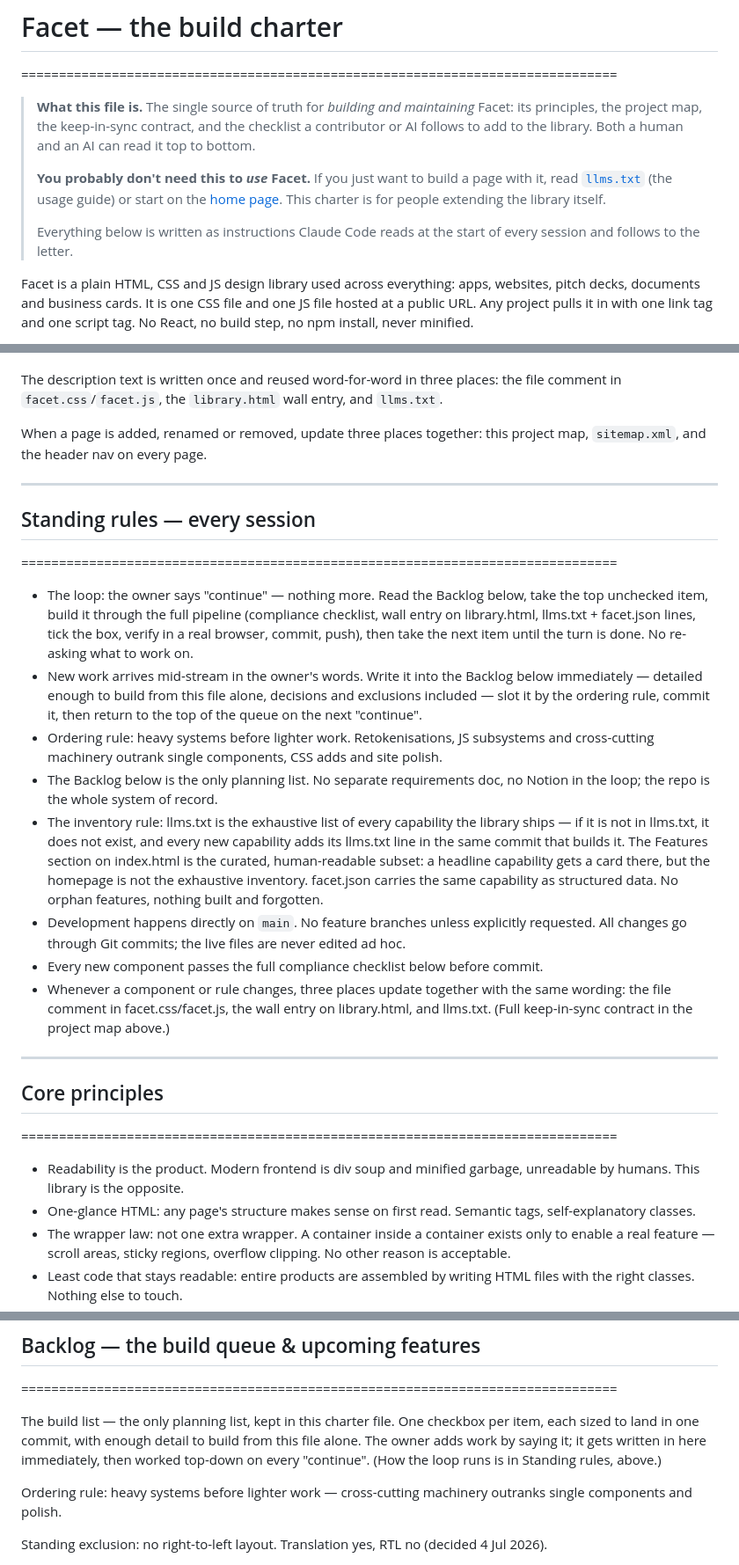
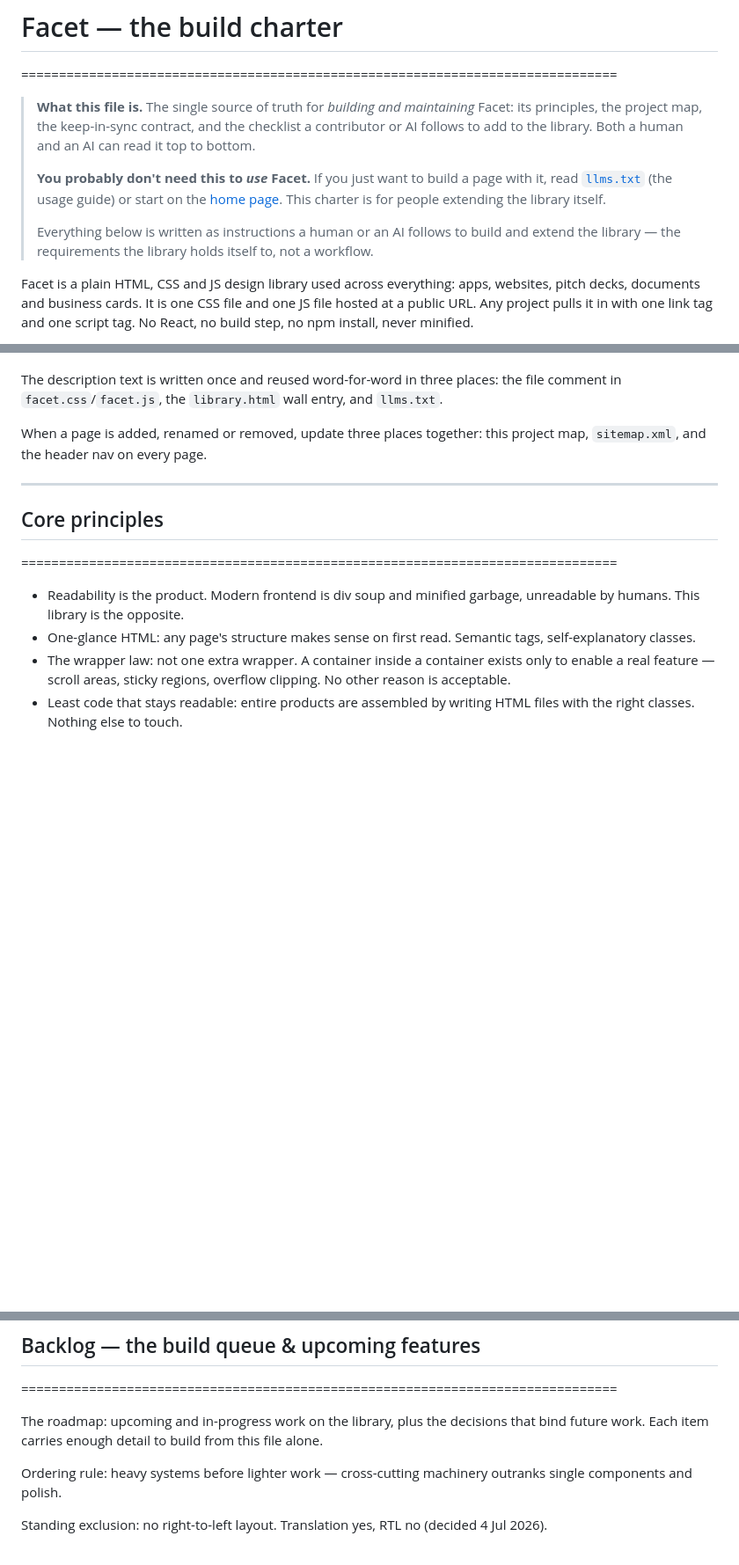
Before and after one commit to tanishksharma/Facet, a Markdown page: CLAUDE.md, 3 parts joined by grey strips. Shown at 88% size. Drawn GitHub-style; blank space fills up the shorter version.

```diff
--- a/CLAUDE.md
+++ b/CLAUDE.md
@@ -5,7 +5,7 @@
 >
 > **You probably don't need this to *use* Facet.** If you just want to build a page with it, read [`llms.txt`](llms.txt) (the usage guide) or start on the [home page](index.html). This charter is for people extending the library itself.
 >
-> Everything below is written as instructions Claude Code reads at the start of every session and follows to the letter.
+> Everything below is written as instructions a human or an AI follows to build and extend the library — the requirements the library holds itself to, not a workflow.
 
 Facet is a plain HTML, CSS and JS design library used across everything: apps, websites, pitch decks, documents and business cards. It is one CSS file and one JS file hosted at a public URL. Any project pulls it in with one link tag and one script tag. No React, no build step, no npm install, never minified.
 
@@ -148,22 +148,6 @@ When a page is added, renamed or removed, update three places together: this pro
 
 -------------------------------------------------------------------------------
 
-## Standing rules — every session
-===============================================================================
-
-
-- The loop: the owner says "continue" — nothing more. Read the Backlog below, take the top unchecked item, build it through the full pipeline (compliance checklist, wall entry on library.html, llms.txt + facet.json lines, tick the box, verify in a real browser, commit, push), then take the next item until the turn is done. No re-asking what to work on.
-- New work arrives mid-stream in the owner's words. Write it into the Backlog below immediately — detailed enough to build from this file alone, decisions and exclusions included — slot it by the ordering rule, commit it, then return to the top of the queue on the next "continue".
-- Ordering rule: heavy systems before lighter work. Retokenisations, JS subsystems and cross-cutting machinery outrank single components, CSS adds and site polish.
-- The Backlog below is the only planning list. No separate requirements doc, no Notion in the loop; the repo is the whole system of record.
-- The inventory rule: llms.txt is the exhaustive list of every capability the library ships — if it is not in llms.txt, it does not exist, and every new capability adds its llms.txt line in the same commit that builds it. The Features section on index.html is the curated, human-readable subset: a headline capability gets a card there, but the homepage is not the exhaustive inventory. facet.json carries the same capability as structured data. No orphan features, nothing built and forgotten.
-- Development happens directly on `main`. No feature branches unless explicitly requested. All changes go through Git commits; the live files are never edited ad hoc.
-- Every new component passes the full compliance checklist below before commit.
-- Whenever a component or rule changes, three places update together with the same wording: the file comment in facet.css/facet.js, the wall entry on library.html, and llms.txt. (Full keep-in-sync contract in the project map above.)
-
-
--------------------------------------------------------------------------------
-
 ## Core principles
 ===============================================================================
 
@@ -338,7 +381,7 @@ The shipped set, by design intent:
 ===============================================================================
 
 
-The build list — the only planning list, kept in this charter file. One checkbox per item, each sized to land in one commit, with enough detail to build from this file alone. The owner adds work by saying it; it gets written in here immediately, then worked top-down on every "continue". (How the loop runs is in Standing rules, above.)
+The roadmap: upcoming and in-progress work on the library, plus the decisions that bind future work. Each item carries enough detail to build from this file alone.
 
 Ordering rule: heavy systems before lighter work — cross-cutting machinery outranks single components and polish.
 
```
Also changed, not shown: other parts of CLAUDE.md (+60 -1 lines).
